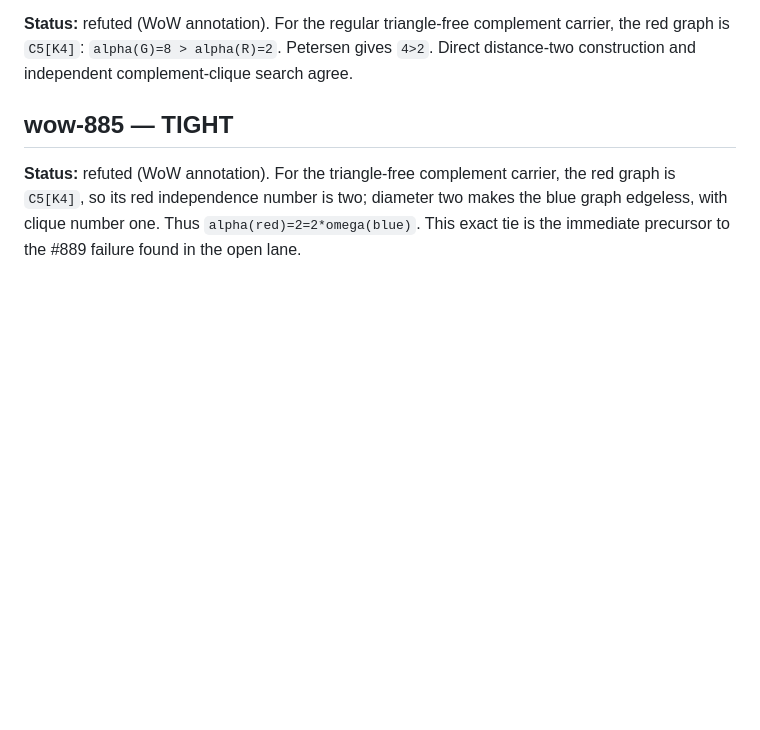
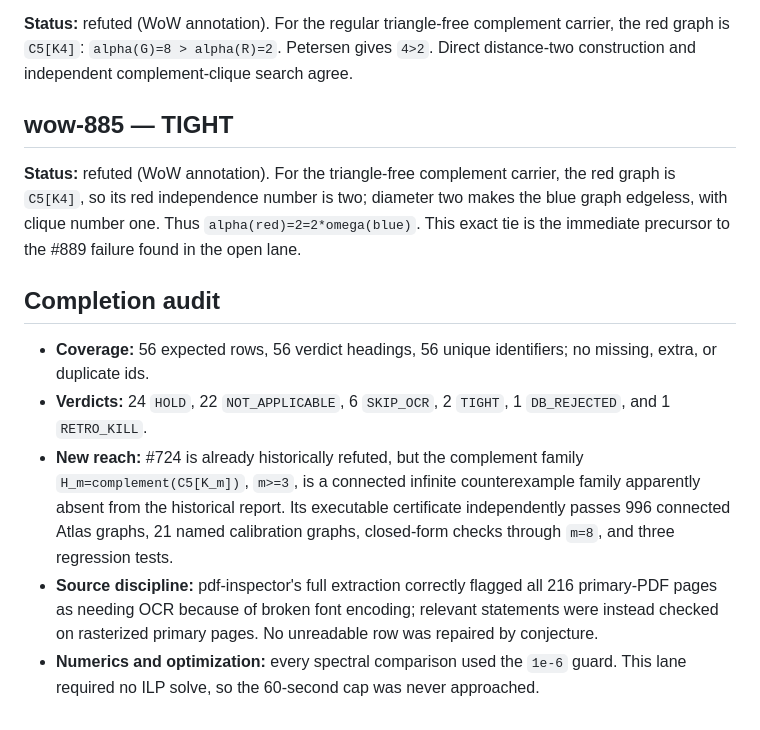
Before and after one commit to Kuberwastaken/c5-k4, a Markdown page: results/expansion/wow1_resolved_part2.md, the part around the change. GitHub-like rendering; blank space fills up the shorter version.

Commit message:
wow1-resolved>=450: complete exact 56-entry audit

```diff
--- a/results/expansion/wow1_resolved_part2.md
+++ b/results/expansion/wow1_resolved_part2.md
@@ -428,3 +428,23 @@ the red graph is `C5[K4]`, so its red independence number is two; diameter two
 makes the blue graph edgeless, with clique number one. Thus
 `alpha(red)=2=2*omega(blue)`. This exact tie is the immediate precursor to
 the #889 failure found in the open lane.
+
+## Completion audit
+
+- **Coverage:** 56 expected rows, 56 verdict headings, 56 unique identifiers;
+  no missing, extra, or duplicate ids.
+- **Verdicts:** 24 `HOLD`, 22 `NOT_APPLICABLE`, 6 `SKIP_OCR`, 2 `TIGHT`,
+  1 `DB_REJECTED`, and 1 `RETRO_KILL`.
+- **New reach:** #724 is already historically refuted, but the complement
+  family `H_m=complement(C5[K_m])`, `m>=3`, is a connected infinite
+  counterexample family apparently absent from the historical report. Its
+  executable certificate independently passes 996 connected Atlas graphs,
+  21 named calibration graphs, closed-form checks through `m=8`, and three
+  regression tests.
+- **Source discipline:** pdf-inspector's full extraction correctly flagged
+  all 216 primary-PDF pages as needing OCR because of broken font encoding;
+  relevant statements were instead checked on rasterized primary pages. No
+  unreadable row was repaired by conjecture.
+- **Numerics and optimization:** every spectral comparison used the `1e-6`
+  guard. This lane required no ILP solve, so the 60-second cap was never
+  approached.
```
